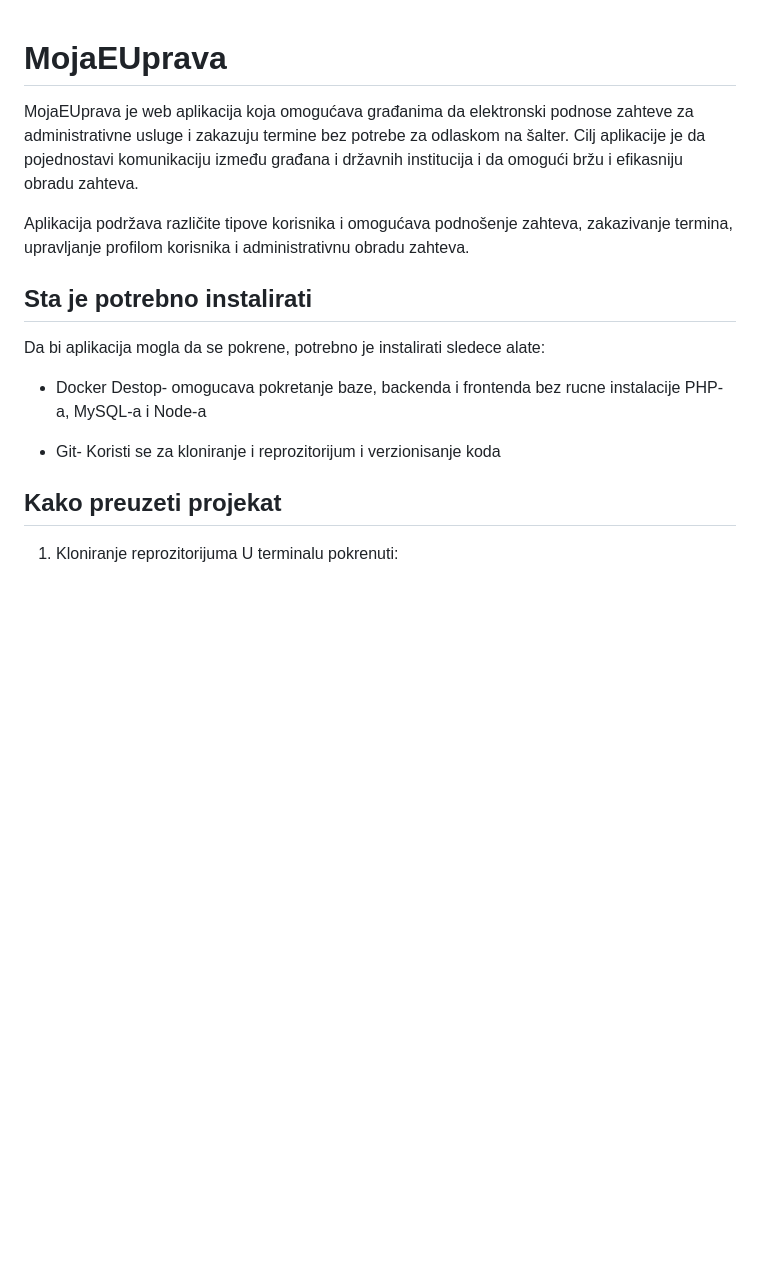
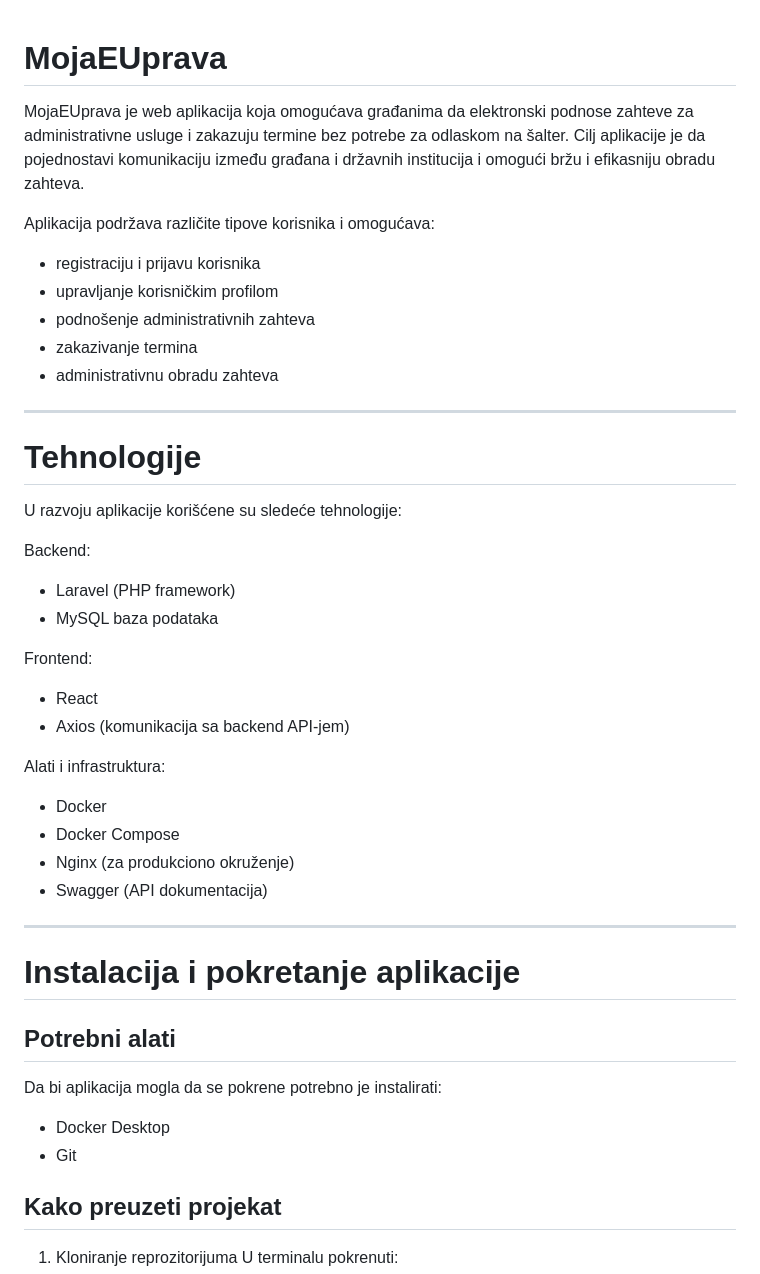
Before and after one commit to elab-development/internet-tehnologije-2025-vebservisieuprave_2022_0031, a Markdown page: README.md, the part around one of its changes. Rendered like a GitHub page; blank space fills up the shorter version.

```diff
--- a/README.md
+++ b/README.md
@@ -1,15 +1,44 @@
 # MojaEUprava
-MojaEUprava je web aplikacija koja omogućava građanima da elektronski podnose zahteve za administrativne usluge i zakazuju termine bez potrebe za odlaskom na šalter. Cilj aplikacije je da pojednostavi komunikaciju između građana i državnih institucija i da omogući bržu i efikasniju obradu zahteva.
 
-Aplikacija podržava različite tipove korisnika i omogućava podnošenje zahteva, zakazivanje termina, upravljanje profilom korisnika i administrativnu obradu zahteva.
+MojaEUprava je web aplikacija koja omogućava građanima da elektronski podnose zahteve za administrativne usluge i zakazuju termine bez potrebe za odlaskom na šalter. Cilj aplikacije je da pojednostavi komunikaciju između građana i državnih institucija i omogući bržu i efikasniju obradu zahteva.
 
+Aplikacija podržava različite tipove korisnika i omogućava:
+- registraciju i prijavu korisnika
+- upravljanje korisničkim profilom
+- podnošenje administrativnih zahteva
+- zakazivanje termina
+- administrativnu obradu zahteva
 
+---
 
-## Sta je potrebno instalirati
-Da bi aplikacija mogla da se pokrene, potrebno je instalirati sledece alate:
-- Docker Destop- omogucava pokretanje baze, backenda i frontenda bez rucne instalacije PHP-a, MySQL-a i Node-a
+# Tehnologije
 
-- Git- Koristi se za kloniranje i reprozitorijum i verzionisanje koda
+U razvoju aplikacije korišćene su sledeće tehnologije:
+
+Backend:
+- Laravel (PHP framework)
+- MySQL baza podataka
+
+Frontend:
+- React
+- Axios (komunikacija sa backend API-jem)
+
+Alati i infrastruktura:
+- Docker
+- Docker Compose
+- Nginx (za produkciono okruženje)
+- Swagger (API dokumentacija)
+
+---
+
+# Instalacija i pokretanje aplikacije
+
+## Potrebni alati
+
+Da bi aplikacija mogla da se pokrene potrebno je instalirati:
+
+- Docker Desktop
+- Git
 
 ## Kako preuzeti projekat
 1. Kloniranje reprozitorijuma
```
Also changed, not shown: other parts of README.md (+31 -28 lines).
